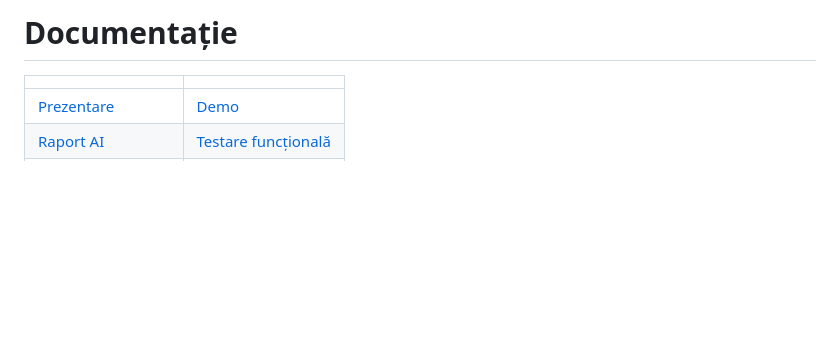
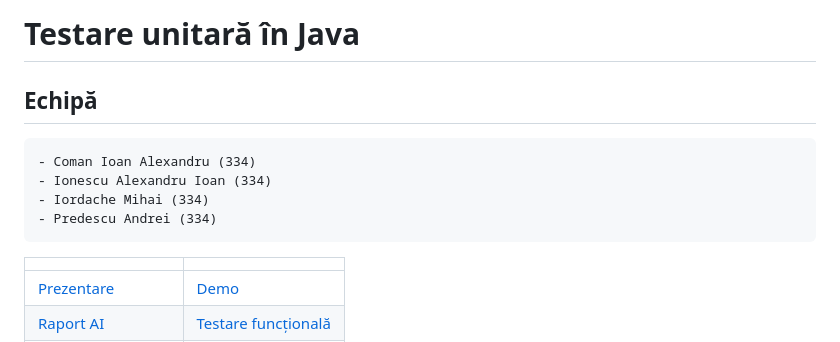
Before and after one commit to mihaiird14/TSS, a Markdown page: README.md, the part around the change. GitHub-like rendering; blank space fills up the shorter version.

Commit message:
Update README with unit testing and team details

```diff
--- a/README.md
+++ b/README.md
@@ -1,5 +1,9 @@
-# Documentație
-
+# Testare unitară în Java
+## Echipă
+    - Coman Ioan Alexandru (334)
+    - Ionescu Alexandru Ioan (334)
+    - Iordache Mihai (334)
+    - Predescu Andrei (334)
 | | |
 |:--|:--|
 | [Prezentare](./prezentare.pptx) | [Demo](https://youtu.be/zWRsbMo__1A) |
```
